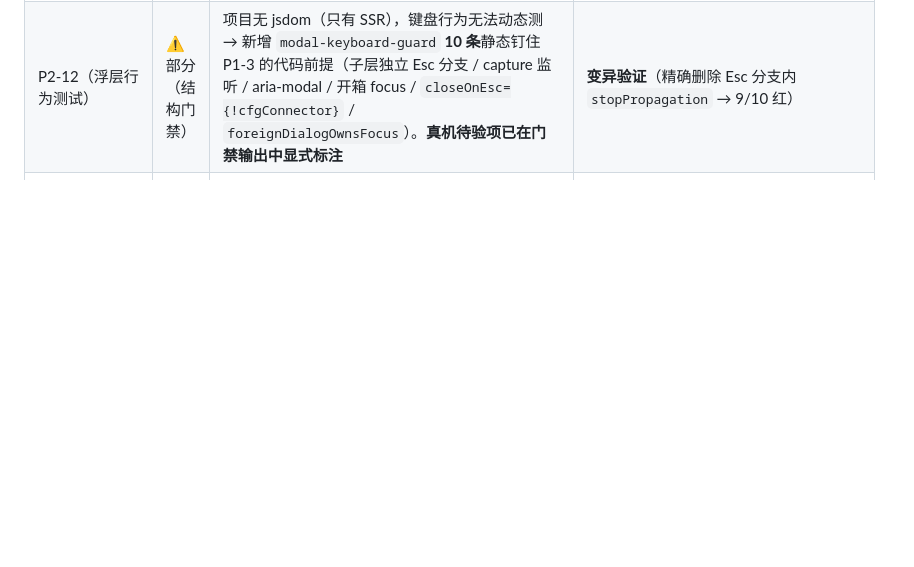
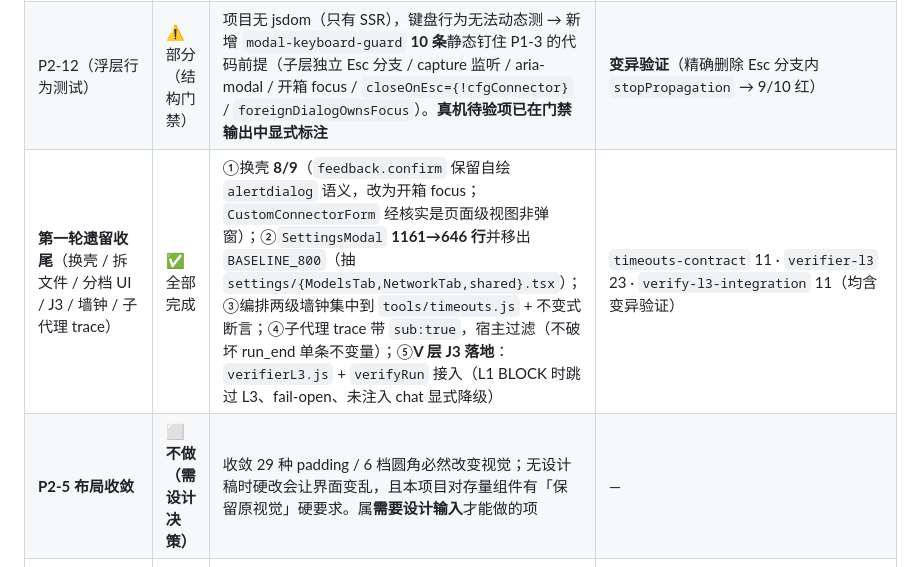
Before and after one commit to jasonma1210/MJCoder, a Markdown page: docs/MJCode-AgentHarness第二轮全量审查报告-2026-10-18.md, the part around the change. Drawn GitHub-style; blank space fills up the shorter version.

Commit message:
docs(harness): 两份报告同步最终状态（换壳 8/9、SettingsModal 646 行、J3 落地、仅 P2-5 待设计决策）

```diff
--- a/docs/MJCode-AgentHarness第二轮全量审查报告-2026-10-18.md
+++ b/docs/MJCode-AgentHarness第二轮全量审查报告-2026-10-18.md
@@ -41,6 +41,8 @@
 | **P2-5** MCP 并发竞态 | ✅ 已修 | ①`recoverSession` 互斥：并发 404 只重建一次（此前 N 次握手互相覆盖 `sessionId`）；②`server.ready` 就绪信号：缓存命中但握手在途时等待，不再返回误导性的 `toolCount:0` | 新套件 `mcp-session-recovery` 5 条 + **变异验证**（删互斥 → reset=3 且 2 条红） |
 | **P2-7 的 UI 消费者**（第一轮遗留，本质是"修了却对用户不可见"） | ✅ 已修 | ①设置页加「执行后告知」Switch（读写 `approvalSettings.approval_notice`，走既有 `localSetPreference` 同步链）；②`FeedbackHost` 订阅既有 `tasks:event`，按 `approval_notice` 过滤后 toast，不可补偿时追加 `reversibleNote` 且停留 8s；③中英各 7 个 key。**与 `mcp_status` 死信同型：生产方存在 + 消费方为零 ⇒ 测试全绿、功能对用户不存在** | 新套件 `approval-notice-wiring` **14 条**，锁「生产 → 消费 → 开关 → 持久化同步 → 双语 key」整条链 + **变异验证**（去掉 toast 调用 → 红） |
 | P2-12（浮层行为测试） | ⚠️ 部分（结构门禁） | 项目无 jsdom（只有 SSR），键盘行为无法动态测 → 新增 `modal-keyboard-guard` **10 条**静态钉住 P1-3 的代码前提（子层独立 Esc 分支 / capture 监听 / aria-modal / 开箱 focus / `closeOnEsc={!cfgConnector}` / `foreignDialogOwnsFocus`）。**真机待验项已在门禁输出中显式标注** | **变异验证**（精确删除 Esc 分支内 `stopPropagation` → 9/10 红） |
+| **第一轮遗留收尾**（换壳 / 拆文件 / 分档 UI / J3 / 墙钟 / 子代理 trace） | ✅ 全部完成 | ①换壳 **8/9**（`feedback.confirm` 保留自绘 `alertdialog` 语义，改为开箱 focus；`CustomConnectorForm` 经核实是页面级视图非弹窗）；②`SettingsModal` **1161→646 行**并移出 `BASELINE_800`（抽 `settings/{ModelsTab,NetworkTab,shared}.tsx`）；③编排两级墙钟集中到 `tools/timeouts.js` + 不变式断言；④子代理 trace 带 `sub:true`，宿主过滤（不破坏 run_end 单条不变量）；⑤**V 层 J3 落地**：`verifierL3.js` + `verifyRun` 接入（L1 BLOCK 时跳过 L3、fail-open、未注入 chat 显式降级） | `timeouts-contract` 11 · `verifier-l3` 23 · `verify-l3-integration` 11（均含变异验证） |
+| **P2-5 布局收敛** | ⬜ **不做（需设计决策）** | 收敛 29 种 padding / 6 档圆角必然改变视觉；无设计稿时硬改会让界面变乱，且本项目对存量组件有「保留原视觉」硬要求。属**需要设计输入**才能做的项 | — |
 | **P2-4** compact 丢弃已计费响应 | 🚫 **判定不修**（尝试已回退） | 改为"压缩后复用本轮响应"后，`rewrite-ledger` 实测压缩次数 **5→6**：压缩刚腾出的空间被本次响应立刻填回，反而触发更多压缩（每次摘要同样是 LLM 调用）；更关键的是**压缩已把早期历史换成摘要，而该响应基于旧历史生成**，复用它会让"回答依据"与后续 convo 不一致。结论：`continue` 是更安全的选择 | — |
 | P3 全部 | ⬜ 待办 | 见 §五 | — |
 
```
Also changed, not shown: docs/MJCode-AgentHarness全量修复交付报告-2026-10-18.md (+8 -8 lines).
